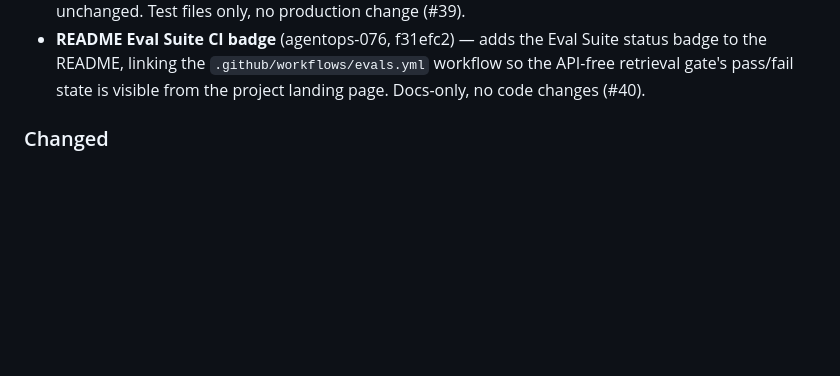
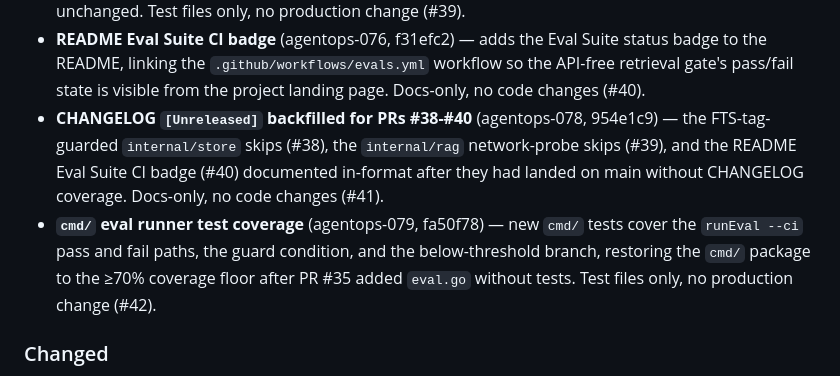
Before and after one commit to bobbydeveaux/cerebra, a Markdown page: CHANGELOG.md, the part around the change. Rendered like a GitHub page; blank space fills up the shorter version.

Commit message:
docs(changelog): backfill [Unreleased] entries for PRs 41 and 42 (#43)
Adds two missing entries to cerebra/CHANGELOG.md [Unreleased]:
- PR 41 (954e1c9, agentops-078): self-referential entry for the
  38-40 backfill commit.
- PR 42 (fa50f78, agentops-079): cmd/ eval runner test coverage
  restoring the package to the >=70% floor.

Docs-only. No production code touched. Completes the audit trail
ahead of the AgentOps Marketplace launch.

Co-authored-by: Gopher <gopher@newlife.local>
Co-authored-by: Claude Opus 4.8 (1M context) <noreply@anthropic.com>

```diff
--- a/CHANGELOG.md
+++ b/CHANGELOG.md
@@ -39,6 +39,8 @@
 - **`internal/store` FTS tests skip gracefully without the `sqlite_fts5` tag** (agentops-075, 78bdca4) — the `chunks_fts` and `agent_messages_fts` virtual tables only exist in fts5-tagged builds, so plain `go test ./internal/store/` failed four tests. Each FTS-dependent test now guards on the existing `SQLiteStore.ftsAvailable` flag and `t.Skip`s with a message pointing to `make test` (which sets `-tags sqlite_fts5`); untagged runs exit 0 with four clean skips while `make test` keeps running and passing all four. Test files only, no production change (#38).
 - **`internal/rag` httptest tests skip when port binding is unavailable** (agentops-077, b40f918) — in a no-network sandbox `httptest.NewServer` panics rather than erroring when it cannot bind a local port, aborting the whole package. A new unexported `requireNetwork(t)` helper probes `net.Listen` on `127.0.0.1:0` and calls `t.Skip` when binding is denied; it runs first in the 12 tests that construct an `httptest.Server`. Under full networking (CI / `make test`) the probe is a no-op and every test runs unchanged. Test files only, no production change (#39).
 - **README Eval Suite CI badge** (agentops-076, f31efc2) — adds the Eval Suite status badge to the README, linking the `.github/workflows/evals.yml` workflow so the API-free retrieval gate's pass/fail state is visible from the project landing page. Docs-only, no code changes (#40).
+- **CHANGELOG `[Unreleased]` backfilled for PRs #38-#40** (agentops-078, 954e1c9) — the FTS-tag-guarded `internal/store` skips (#38), the `internal/rag` network-probe skips (#39), and the README Eval Suite CI badge (#40) documented in-format after they had landed on main without CHANGELOG coverage. Docs-only, no code changes (#41).
+- **`cmd/` eval runner test coverage** (agentops-079, fa50f78) — new `cmd/` tests cover the `runEval --ci` pass and fail paths, the guard condition, and the below-threshold branch, restoring the `cmd/` package to the ≥70% coverage floor after PR #35 added `eval.go` without tests. Test files only, no production change (#42).
 
 ### Changed
 - Internal package test coverage floor raised from 7.7% to 95%+ across all 12 internal packages plus the `agent_messages` subset of `internal/store` (#4-#16)
```
